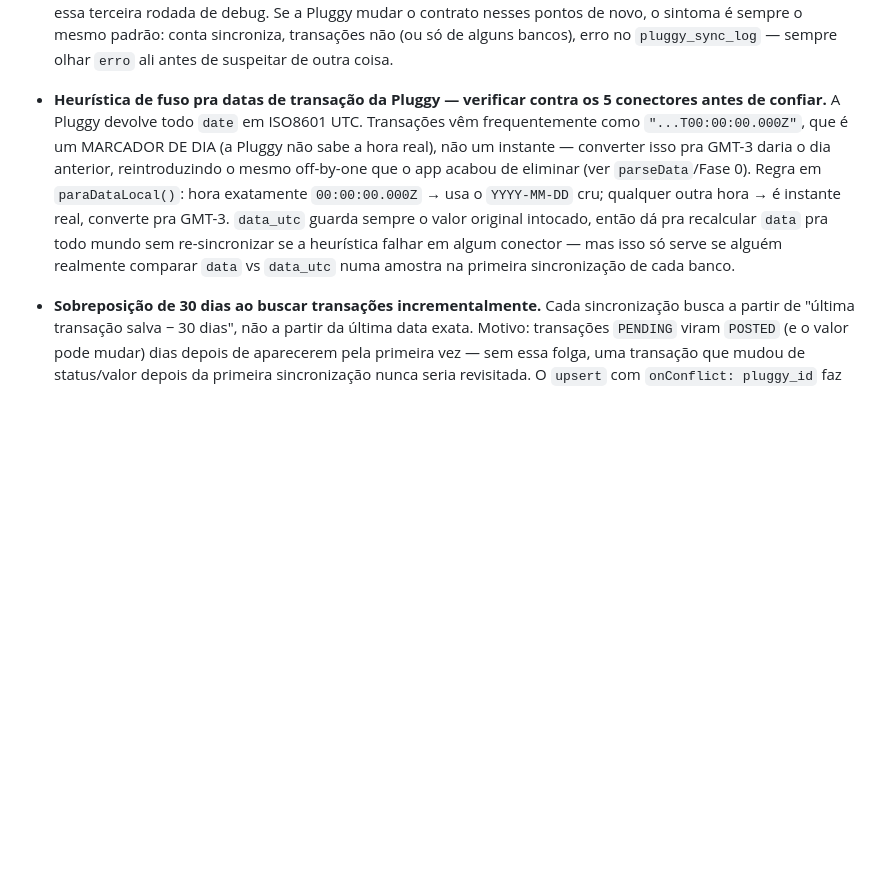
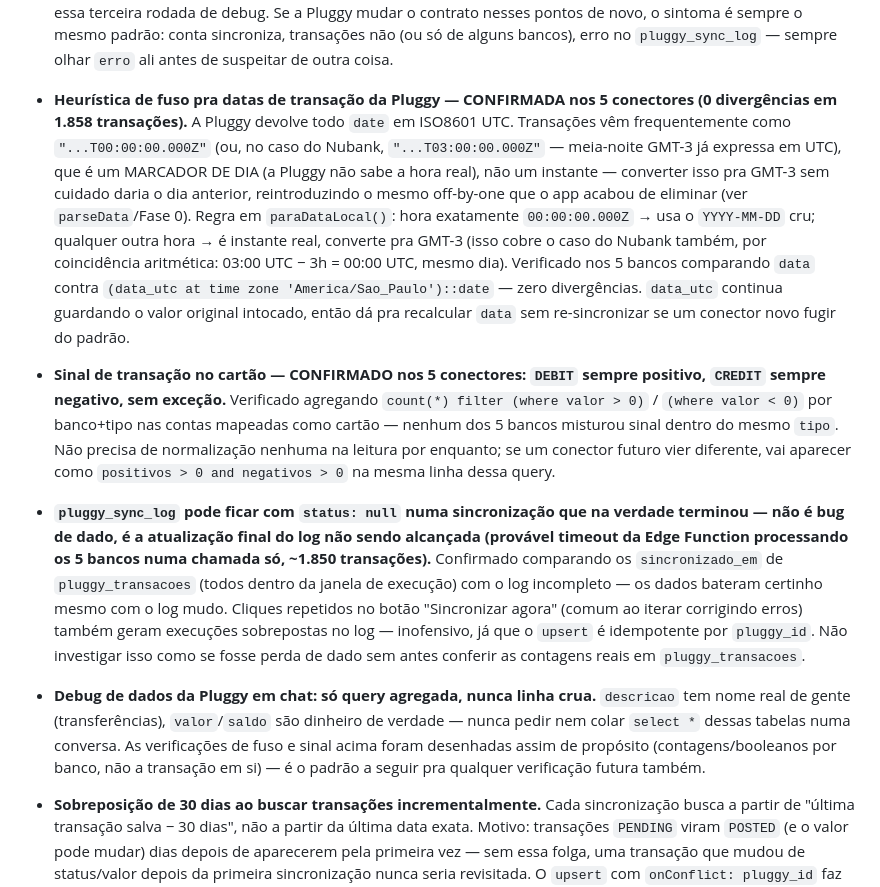
Before and after one commit to jppaim13/Finance, a Markdown page: CLAUDE.md, the part around the change. Drawn GitHub-style; blank space fills up the shorter version.

Commit message:
Fase 1 Pluggy verificada nos 5 bancos: fuso e sinal de cartao OK
Confirmado com queries agregadas (sem expor dado sensivel): 0
divergencias de data em 1.858 transacoes, sinal DEBIT positivo /
CREDIT negativo consistente nos 5 conectores (Nubank, XP, Mercado
Pago, Inter, C6 Empresas). Tambem documentado: pluggy_sync_log com
status null em execucao que na verdade terminou (timeout na
atualizacao final do log, dado intacto) e execucoes sobrepostas por
cliques repetidos (inofensivo, upsert idempotente).

```diff
--- a/CLAUDE.md
+++ b/CLAUDE.md
@@ -105,7 +105,13 @@ Registro de escolhas não óbvias a partir do código — principalmente as que
 
 - **`/transactions` da Pluggy foi descontinuado (HTTP 410); `/v2/transactions` tem duas armadilhas a mais — as três só apareceram testando com os 5 bancos reais.** (1) O endpoint certo é `GET /v2/transactions`, parâmetro de data `dateFrom` (não `from`) — `pluggy_sync_log.erro` mostrou `410 ENDPOINT_DEPRECATED` na primeira tentativa contra o Nubank. (2) `pageSize` não é aceito no v2 (`400 "property pageSize should not exist"`) — tamanho de página parece fixo (500) do lado da Pluggy agora; removido da URL. (3) **O campo `next` da resposta é inconsistente entre conectores**: no Nubank veio como URL absoluta; em pelo menos um dos outros (XP/Mercado Pago/Inter) veio só como fragmento de query (`?accountId=...&after=...`), quebrando com `TypeError: Invalid URL` ao usar direto. Corrigido com `new URL(next, `${PLUGGY}/v2/transactions`).href`, que resolve os dois formatos — mesma técnica que o SDK oficial (`pluggy-node`) usa por precaução. **Não assumir que testar um conector garante o comportamento dos outros 4** — foi exatamente esse pressuposto que custou essa terceira rodada de debug. Se a Pluggy mudar o contrato nesses pontos de novo, o sintoma é sempre o mesmo padrão: conta sincroniza, transações não (ou só de alguns bancos), erro no `pluggy_sync_log` — sempre olhar `erro` ali antes de suspeitar de outra coisa.
 
-- **Heurística de fuso pra datas de transação da Pluggy — verificar contra os 5 conectores antes de confiar.** A Pluggy devolve todo `date` em ISO8601 UTC. Transações vêm frequentemente como `"...T00:00:00.000Z"`, que é um MARCADOR DE DIA (a Pluggy não sabe a hora real), não um instante — converter isso pra GMT-3 daria o dia anterior, reintroduzindo o mesmo off-by-one que o app acabou de eliminar (ver `parseData`/Fase 0). Regra em `paraDataLocal()`: hora exatamente `00:00:00.000Z` → usa o `YYYY-MM-DD` cru; qualquer outra hora → é instante real, converte pra GMT-3. `data_utc` guarda sempre o valor original intocado, então dá pra recalcular `data` pra todo mundo sem re-sincronizar se a heurística falhar em algum conector — mas isso só serve se alguém realmente comparar `data` vs `data_utc` numa amostra na primeira sincronização de cada banco.
+- **Heurística de fuso pra datas de transação da Pluggy — CONFIRMADA nos 5 conectores (0 divergências em 1.858 transações).** A Pluggy devolve todo `date` em ISO8601 UTC. Transações vêm frequentemente como `"...T00:00:00.000Z"` (ou, no caso do Nubank, `"...T03:00:00.000Z"` — meia-noite GMT-3 já expressa em UTC), que é um MARCADOR DE DIA (a Pluggy não sabe a hora real), não um instante — converter isso pra GMT-3 sem cuidado daria o dia anterior, reintroduzindo o mesmo off-by-one que o app acabou de eliminar (ver `parseData`/Fase 0). Regra em `paraDataLocal()`: hora exatamente `00:00:00.000Z` → usa o `YYYY-MM-DD` cru; qualquer outra hora → é instante real, converte pra GMT-3 (isso cobre o caso do Nubank também, por coincidência aritmética: 03:00 UTC − 3h = 00:00 UTC, mesmo dia). Verificado nos 5 bancos comparando `data` contra `(data_utc at time zone 'America/Sao_Paulo')::date` — zero divergências. `data_utc` continua guardando o valor original intocado, então dá pra recalcular `data` sem re-sincronizar se um conector novo fugir do padrão.
+
+- **Sinal de transação no cartão — CONFIRMADO nos 5 conectores: `DEBIT` sempre positivo, `CREDIT` sempre negativo, sem exceção.** Verificado agregando `count(*) filter (where valor > 0)` / `(where valor < 0)` por banco+tipo nas contas mapeadas como cartão — nenhum dos 5 bancos misturou sinal dentro do mesmo `tipo`. Não precisa de normalização nenhuma na leitura por enquanto; se um conector futuro vier diferente, vai aparecer como `positivos > 0 and negativos > 0` na mesma linha dessa query.
+
+- **`pluggy_sync_log` pode ficar com `status: null` numa sincronização que na verdade terminou — não é bug de dado, é a atualização final do log não sendo alcançada (provável timeout da Edge Function processando os 5 bancos numa chamada só, ~1.850 transações).** Confirmado comparando os `sincronizado_em` de `pluggy_transacoes` (todos dentro da janela de execução) com o log incompleto — os dados bateram certinho mesmo com o log mudo. Cliques repetidos no botão "Sincronizar agora" (comum ao iterar corrigindo erros) também geram execuções sobrepostas no log — inofensivo, já que o `upsert` é idempotente por `pluggy_id`. Não investigar isso como se fosse perda de dado sem antes conferir as contagens reais em `pluggy_transacoes`.
+
+- **Debug de dados da Pluggy em chat: só query agregada, nunca linha crua.** `descricao` tem nome real de gente (transferências), `valor`/`saldo` são dinheiro de verdade — nunca pedir nem colar `select *` dessas tabelas numa conversa. As verificações de fuso e sinal acima foram desenhadas assim de propósito (contagens/booleanos por banco, não a transação em si) — é o padrão a seguir pra qualquer verificação futura também.
 
 - **Sobreposição de 30 dias ao buscar transações incrementalmente.** Cada sincronização busca a partir de "última transação salva − 30 dias", não a partir da última data exata. Motivo: transações `PENDING` viram `POSTED` (e o valor pode mudar) dias depois de aparecerem pela primeira vez — sem essa folga, uma transação que mudou de status/valor depois da primeira sincronização nunca seria revisitada. O `upsert` com `onConflict: pluggy_id` faz esse reprocessamento ser barato (atualiza em vez de duplicar).
 
```
